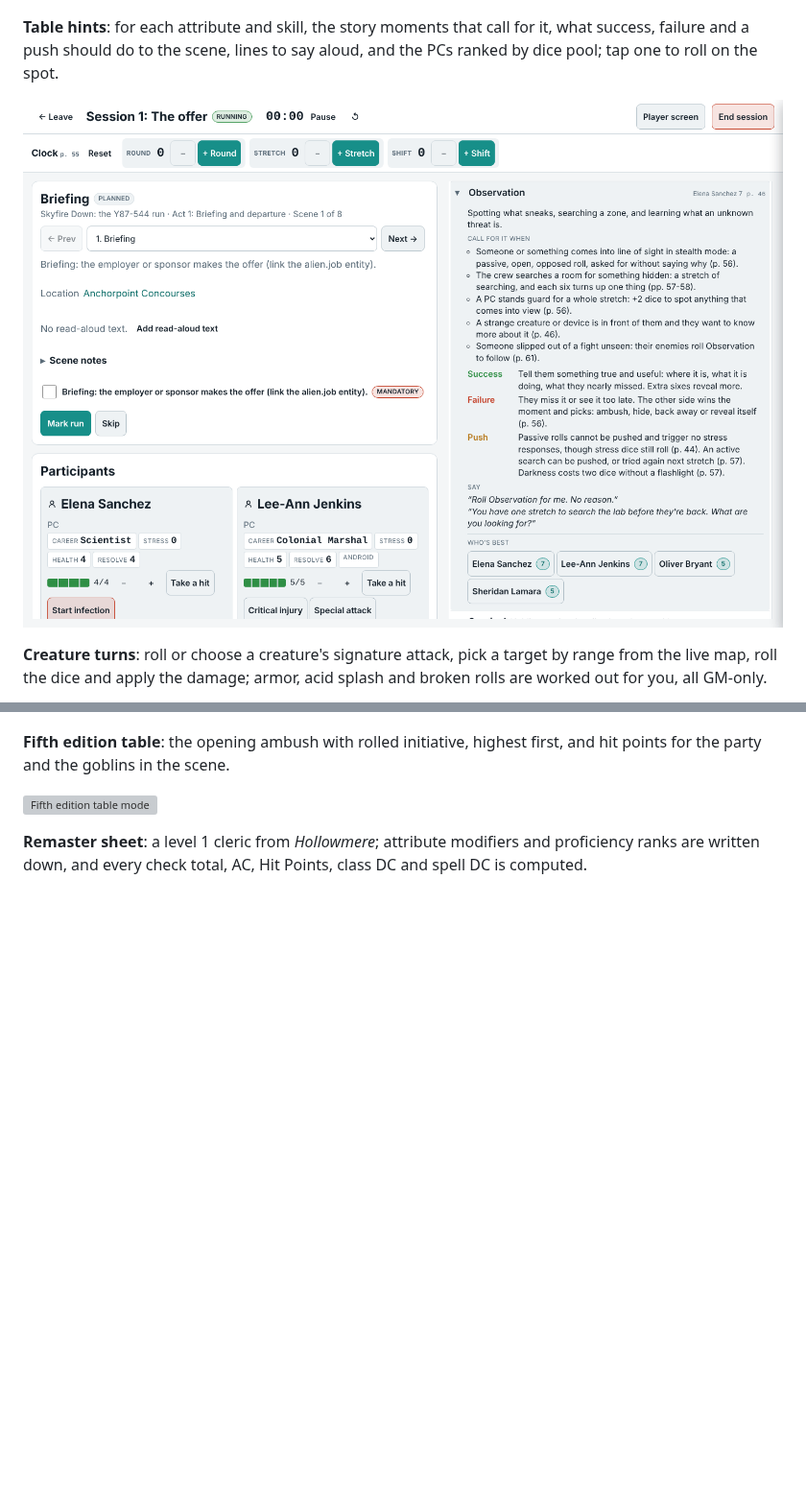
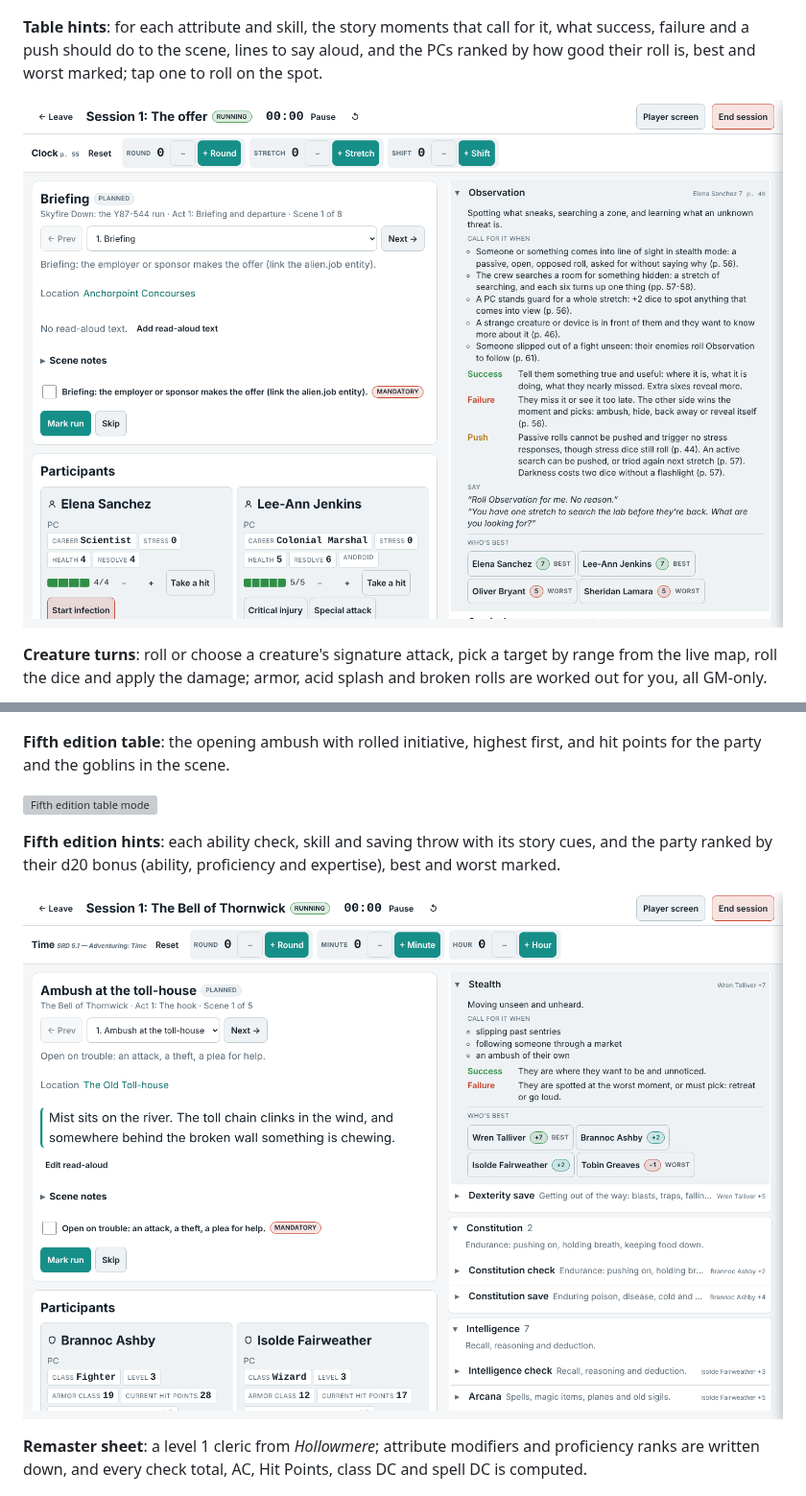
Before and after one commit to sputhuffup-debug/dungeon-helper, a Markdown page: README.md, 2 parts joined by grey strips. Shown at 96% size. Rendered like a GitHub page; pictures changed too: docs/screenshots/dnd5e-hints.png (added), docs/screenshots/table-hints.png; blank space fills up the shorter version; grey boxes are pictures that could not be loaded.

```diff
--- a/README.md
+++ b/README.md
@@ -46,7 +46,7 @@ Four demo campaigns load from the campaign list: *Skyfire Down* (Alien campaign
 
 ![Table mode](docs/screenshots/table-mode.png)
 
-**Table hints**: for each attribute and skill, the story moments that call for it, what success, failure and a push should do to the scene, lines to say aloud, and the PCs ranked by dice pool; tap one to roll on the spot.
+**Table hints**: for each attribute and skill, the story moments that call for it, what success, failure and a push should do to the scene, lines to say aloud, and the PCs ranked by how good their roll is, best and worst marked; tap one to roll on the spot.
 
 ![Table hints](docs/screenshots/table-hints.png)
 
@@ -126,6 +126,10 @@ Four demo campaigns load from the campaign list: *Skyfire Down* (Alien campaign
 
 ![Fifth edition table mode](docs/screenshots/dnd5e-table.png)
 
+**Fifth edition hints**: each ability check, skill and saving throw with its story cues, and the party ranked by their d20 bonus (ability, proficiency and expertise), best and worst marked.
+
+![Fifth edition hints](docs/screenshots/dnd5e-hints.png)
+
 **Remaster sheet**: a level 1 cleric from *Hollowmere*; attribute modifiers and proficiency ranks are written down, and every check total, AC, Hit Points, class DC and spell DC is computed.
 
 ![Remaster character sheet](docs/screenshots/pf2e-sheet.png)
```
Also changed, not shown: docs/modules/dice-engines.md (+10 -0 lines), 12 other files.
